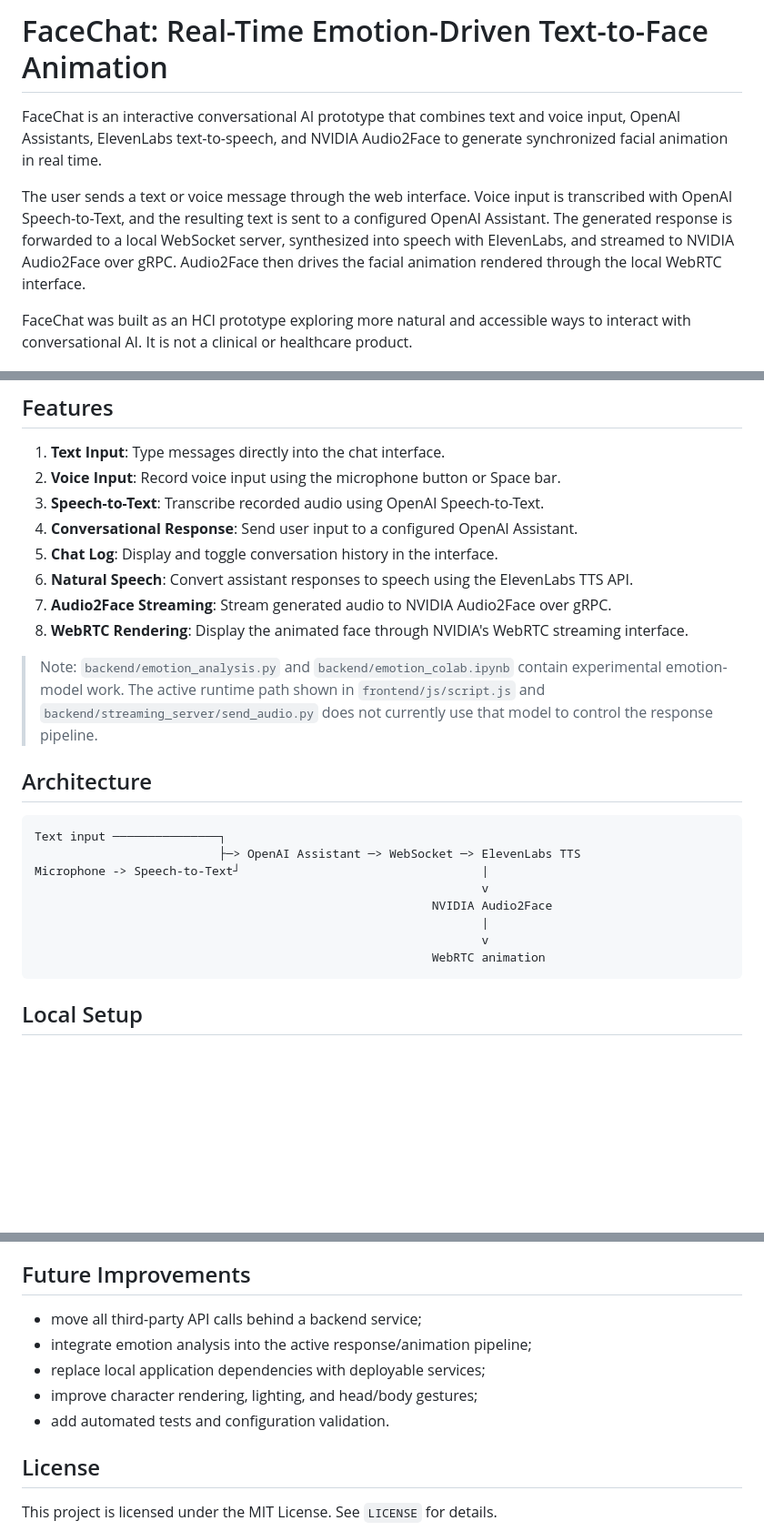
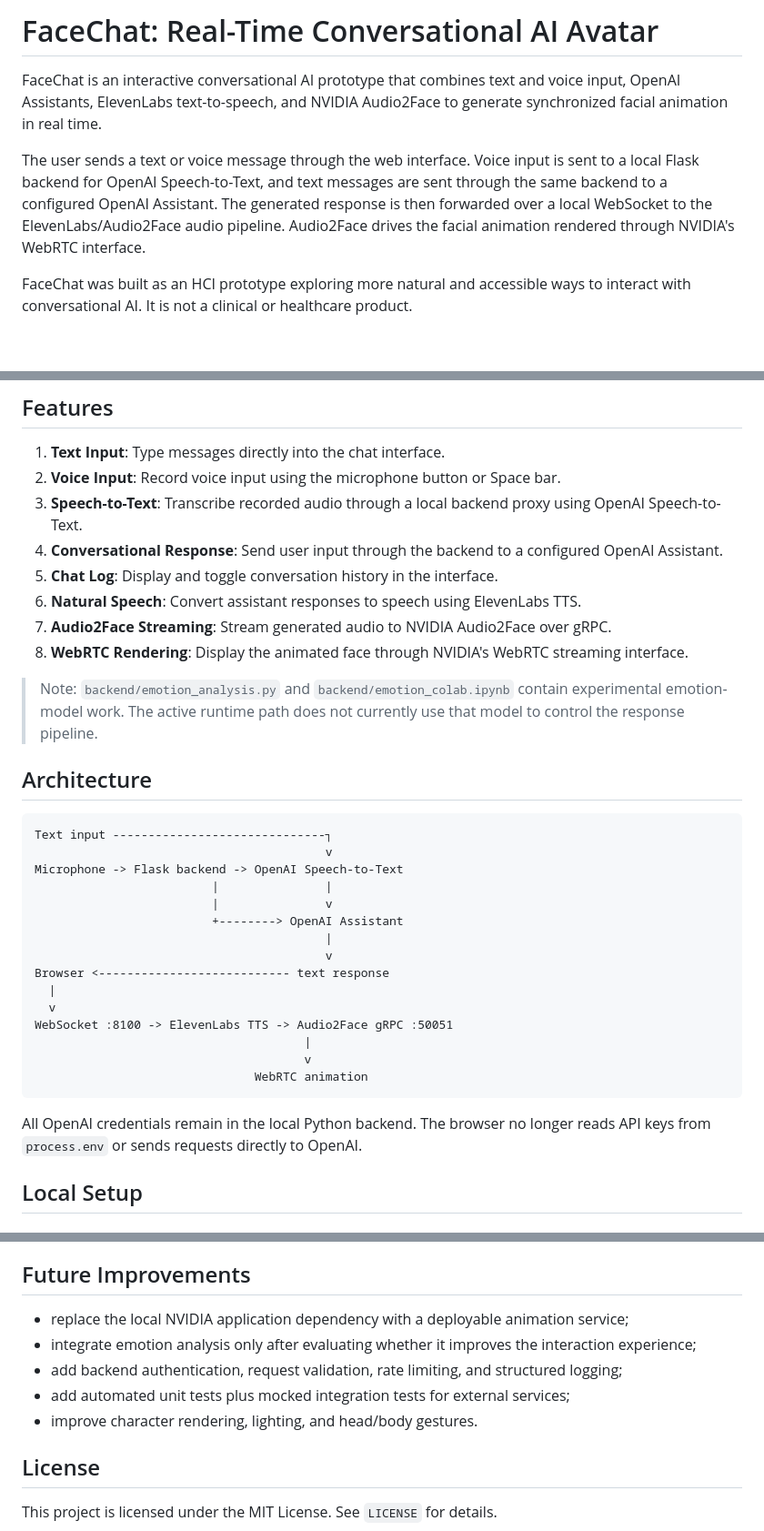
Before and after one commit to suyeon240park/FaceChat, a Markdown page: README.md, 3 parts joined by grey strips. Shown at 91% size. Rendered like a GitHub page; blank space fills up the shorter version.

````diff
--- a/README.md
+++ b/README.md
@@ -1,8 +1,8 @@
-# FaceChat: Real-Time Emotion-Driven Text-to-Face Animation
+# FaceChat: Real-Time Conversational AI Avatar
 
 FaceChat is an interactive conversational AI prototype that combines text and voice input, OpenAI Assistants, ElevenLabs text-to-speech, and NVIDIA Audio2Face to generate synchronized facial animation in real time.
 
-The user sends a text or voice message through the web interface. Voice input is transcribed with OpenAI Speech-to-Text, and the resulting text is sent to a configured OpenAI Assistant. The generated response is forwarded to a local WebSocket server, synthesized into speech with ElevenLabs, and streamed to NVIDIA Audio2Face over gRPC. Audio2Face then drives the facial animation rendered through the local WebRTC interface.
+The user sends a text or voice message through the web interface. Voice input is sent to a local Flask backend for OpenAI Speech-to-Text, and text messages are sent through the same backend to a configured OpenAI Assistant. The generated response is then forwarded over a local WebSocket to the ElevenLabs/Audio2Face audio pipeline. Audio2Face drives the facial animation rendered through NVIDIA's WebRTC interface.
 
 FaceChat was built as an HCI prototype exploring more natural and accessible ways to interact with conversational AI. It is not a clinical or healthcare product.
 
@@ -16,27 +16,36 @@ FaceChat was built as an HCI prototype exploring more natural and accessible way
 
 1. **Text Input**: Type messages directly into the chat interface.
 2. **Voice Input**: Record voice input using the microphone button or Space bar.
-3. **Speech-to-Text**: Transcribe recorded audio using OpenAI Speech-to-Text.
-4. **Conversational Response**: Send user input to a configured OpenAI Assistant.
+3. **Speech-to-Text**: Transcribe recorded audio through a local backend proxy using OpenAI Speech-to-Text.
+4. **Conversational Response**: Send user input through the backend to a configured OpenAI Assistant.
 5. **Chat Log**: Display and toggle conversation history in the interface.
-6. **Natural Speech**: Convert assistant responses to speech using the ElevenLabs TTS API.
+6. **Natural Speech**: Convert assistant responses to speech using ElevenLabs TTS.
 7. **Audio2Face Streaming**: Stream generated audio to NVIDIA Audio2Face over gRPC.
 8. **WebRTC Rendering**: Display the animated face through NVIDIA's WebRTC streaming interface.
 
-> Note: `backend/emotion_analysis.py` and `backend/emotion_colab.ipynb` contain experimental emotion-model work. The active runtime path shown in `frontend/js/script.js` and `backend/streaming_server/send_audio.py` does not currently use that model to control the response pipeline.
+> Note: `backend/emotion_analysis.py` and `backend/emotion_colab.ipynb` contain experimental emotion-model work. The active runtime path does not currently use that model to control the response pipeline.
 
 ## Architecture
 
 ```text
-Text input ───────────────┐
-                          ├─> OpenAI Assistant ─> WebSocket ─> ElevenLabs TTS
-Microphone -> Speech-to-Text┘                                  |
-                                                               v
-                                                        NVIDIA Audio2Face
-                                                               |
-                                                               v
-                                                        WebRTC animation
+Text input ------------------------------┐
+                                         v
+Microphone -> Flask backend -> OpenAI Speech-to-Text
+                         |               |
+                         |               v
+                         +--------> OpenAI Assistant
+                                         |
+                                         v
+Browser <--------------------------- text response
+  |
+  v
+WebSocket :8100 -> ElevenLabs TTS -> Audio2Face gRPC :50051
+                                      |
+                                      v
+                               WebRTC animation
 ```
+
+All OpenAI credentials remain in the local Python backend. The browser no longer reads API keys from `process.env` or sends requests directly to OpenAI.
 
 ## Local Setup
 
@@ -117,11 +146,11 @@ Open the local page in a browser and ensure Audio2Face is running.
 
 ## Future Improvements
 
-- move all third-party API calls behind a backend service;
-- integrate emotion analysis into the active response/animation pipeline;
-- replace local application dependencies with deployable services;
-- improve character rendering, lighting, and head/body gestures;
-- add automated tests and configuration validation.
+- replace the local NVIDIA application dependency with a deployable animation service;
+- integrate emotion analysis only after evaluating whether it improves the interaction experience;
+- add backend authentication, request validation, rate limiting, and structured logging;
+- add automated unit tests plus mocked integration tests for external services;
+- improve character rendering, lighting, and head/body gestures.
 
 ## License
 
````
Also changed, not shown: other parts of README.md (+42 -22 lines).
